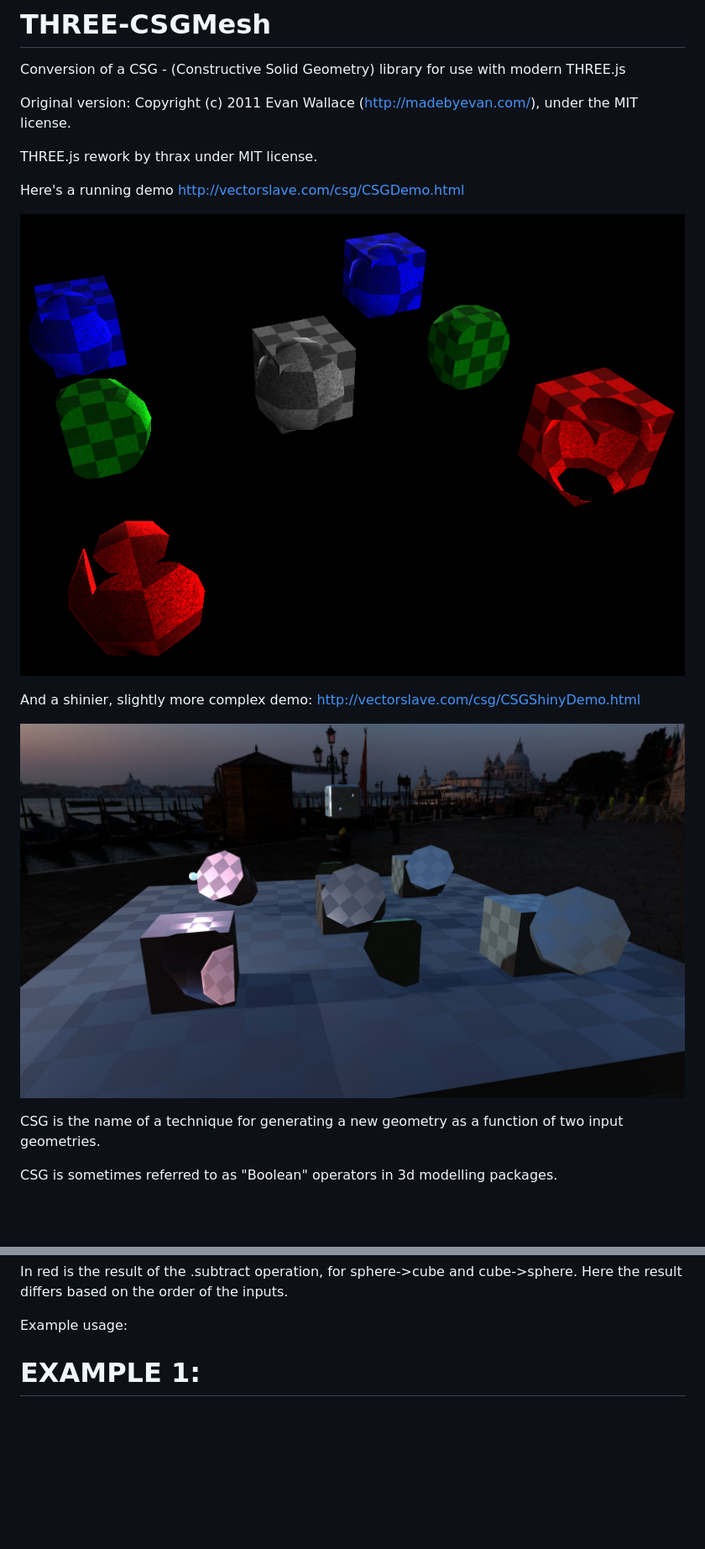
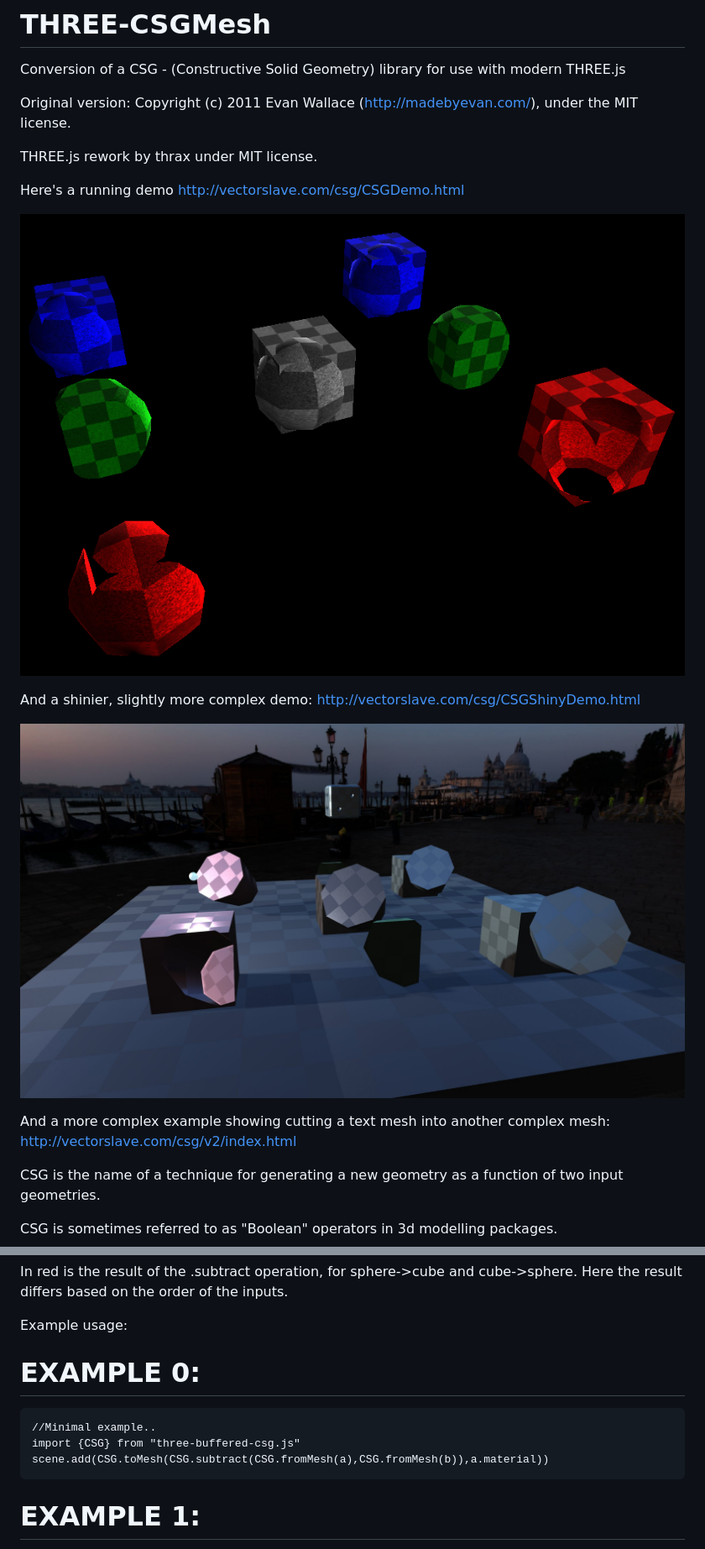
Before and after one commit to manthrax/THREE-CSGMesh, a Markdown page: README.md, 2 parts joined by grey strips. Shown: that part at 84% size. Drawn GitHub-style; blank space fills up the shorter version.

````diff
--- a/README.md
+++ b/README.md
@@ -10,14 +10,16 @@ THREE.js rework by thrax under MIT license.
 Here's a running demo
 http://vectorslave.com/csg/CSGDemo.html
 
-[![csg screenshot](https://raw.githubusercontent.com/manthrax/THREE-CSGMesh/master/CSGScreenShot.png)](#screenshot)
-
-
+[![csg screenshot](https://raw.githubusercontent.com/manthrax/THREE-CSGMesh/master/assets/CSGScreenShot.png)](#screenshot)
 
 And a shinier, slightly more complex demo:
 http://vectorslave.com/csg/CSGShinyDemo.html
 
-[![csg screenshot](https://raw.githubusercontent.com/manthrax/THREE-CSGMesh/master/CSGShinyScreenshot.jpg)](#screenshot)
+[![csg screenshot](https://raw.githubusercontent.com/manthrax/THREE-CSGMesh/master/assets/CSGShinyScreenshot.jpg)](#screenshot)
+
+And a more complex example showing cutting a text mesh into another complex mesh:
+http://vectorslave.com/csg/v2/index.html
+
 
 CSG is the name of a technique for generating a new geometry as a function of two input geometries.
 
@@ -39,6 +41,13 @@ In red is the result of the .subtract operation, for  sphere->cube and cube->sph
 
 Example usage:
 
+
+# EXAMPLE 0:
+```
+//Minimal example..
+import {CSG} from "three-buffered-csg.js"
+scene.add(CSG.toMesh(CSG.subtract(CSG.fromMesh(a),CSG.fromMesh(b)),a.material))
+```
 # EXAMPLE 1:
 Make a helper function to streamline the operation... (I may make this a static function in the lib itself TBD)
 ```
````
Also changed, not shown: other parts of README.md (+2 -0 lines), assets/CSGScreenShot.png (renamed from CSGScreenShot.png), assets/CSGShinyScreenshot.jpg (renamed from CSGShinyScreenshot.jpg), 13 other files.
